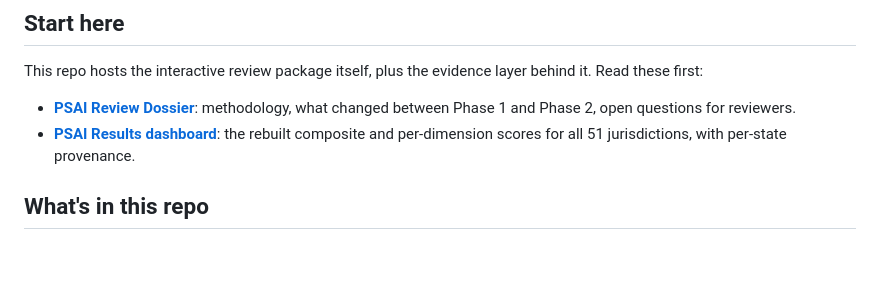
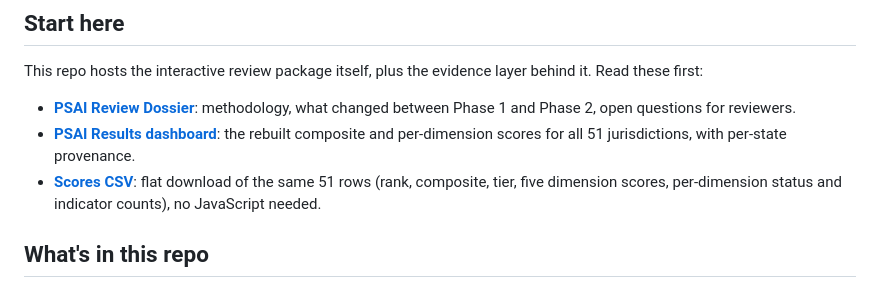
Before and after one commit to humansofpublicservice/psai-phase3, a Markdown page: README.md, the part around the change. GitHub-like rendering; blank space fills up the shorter version.

Commit message:
README: link scores CSV download
Co-Authored-By: Claude Sonnet 5.5 <noreply@anthropic.com>

```diff
--- a/README.md
+++ b/README.md
@@ -8,6 +8,7 @@ This repo hosts the interactive review package itself, plus the evidence layer b
 
 - **[PSAI Review Dossier](https://humansofpublicservice.github.io/psai-phase3/)**: methodology, what changed between Phase 1 and Phase 2, open questions for reviewers.
 - **[PSAI Results dashboard](https://humansofpublicservice.github.io/psai-phase3/results.html)**: the rebuilt composite and per-dimension scores for all 51 jurisdictions, with per-state provenance.
+- **[Scores CSV](https://humansofpublicservice.github.io/psai-phase3/psai_phase2_scores.csv)**: flat download of the same 51 rows (rank, composite, tier, five dimension scores, per-dimension status and indicator counts), no JavaScript needed.
 
 ## What's in this repo
 
```
